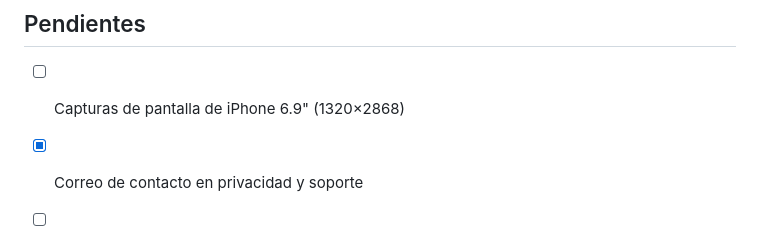
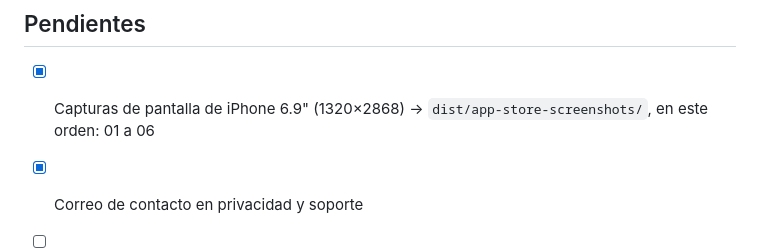
Before and after one commit to jorgeme0996/rps-battle, a Markdown page: store/app-store.md, the part around the change. GitHub-like rendering.

Commit message:
Mark App Store screenshots as done
Co-Authored-By: Claude Opus 5.5 <noreply@anthropic.com>

```diff
--- a/store/app-store.md
+++ b/store/app-store.md
@@ -81,6 +81,6 @@ Game Center is used only to show the player's alias; if the player is not signed
 
 ## Pendientes
 
-- [ ] Capturas de pantalla de iPhone 6.9" (1320×2868)
+- [x] Capturas de pantalla de iPhone 6.9" (1320×2868) → `dist/app-store-screenshots/`, en este orden: 01 a 06
 - [x] Correo de contacto en privacidad y soporte
 - [ ] Activar Game Center para la app en App Store Connect
```
